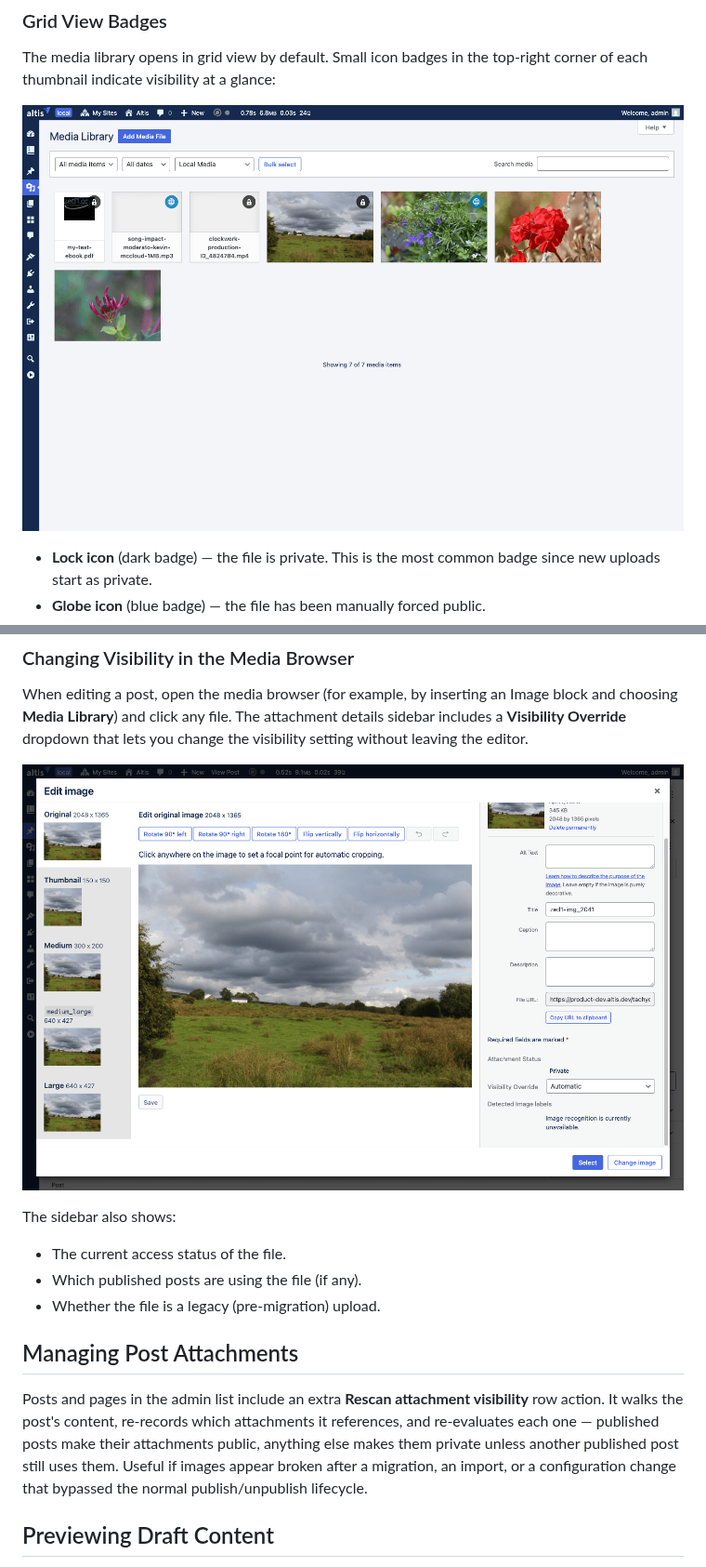
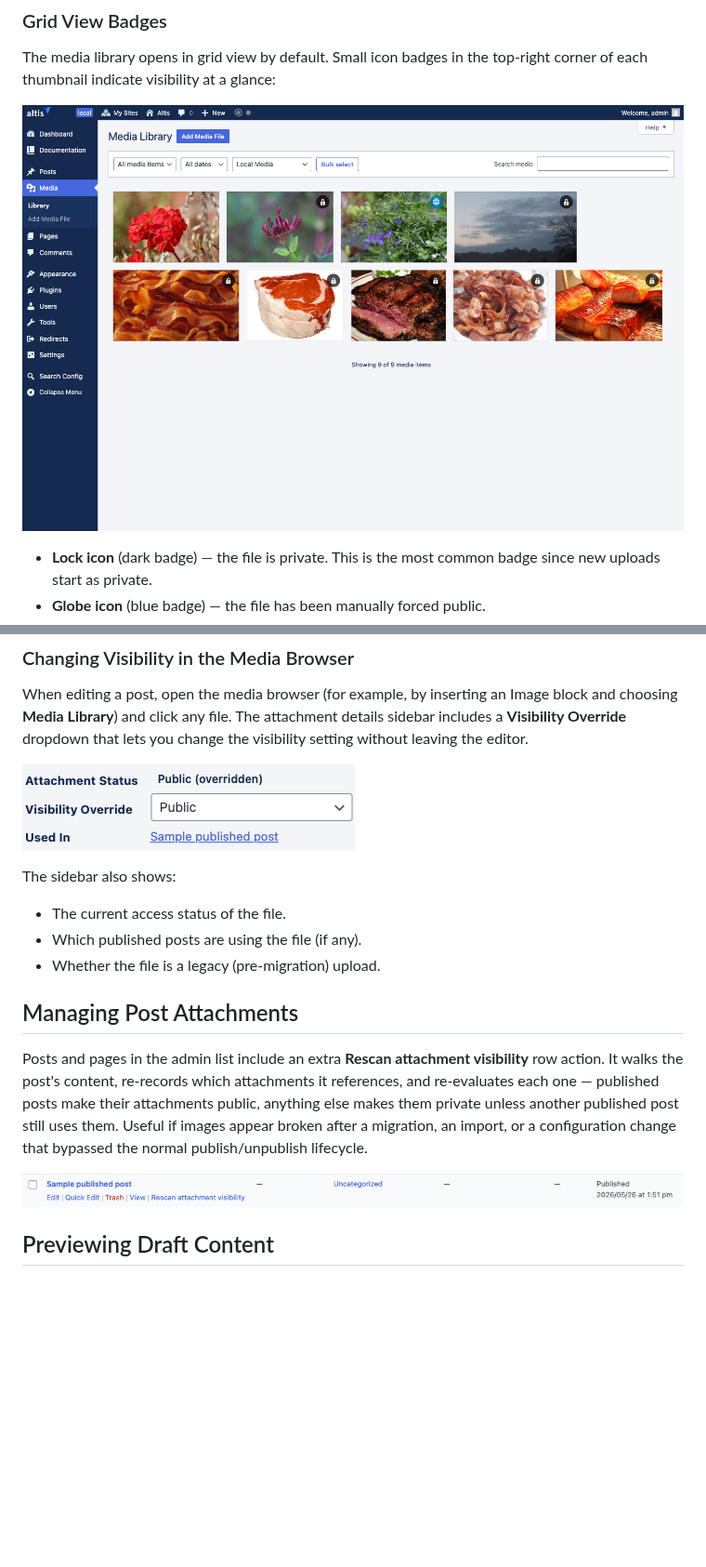
Before and after one commit to humanmade/altis-media, a Markdown page: docs/private-media.md, 2 parts joined by grey strips. Shown at 93% size. Rendered like a GitHub page; pictures changed too: docs/assets/private-media-grid.png, docs/assets/private-media-modal-sidebar.png, docs/assets/private-media-post-actions.png; blank space fills up the shorter version.

Commit message:
Retake docs screenshots for the updated UI labels
Refresh the six private-media screenshots so they reflect the
current strings:

- Visibility column shows "Public (overridden)" / "Private
  (overridden)" instead of the older "Forced" wording
- Row actions show "Restore Default Visibility" instead of
  "Remove Override"
- Modal sidebar dropdown shows "Automatic (currently …)" plus
  plain "Public" / "Private" options
- Post list row action collapsed to "Rescan attachment visibility"
- Modal sidebar shot is tightly cropped on the relevant compat
  fields so the labels read clearly (the previous full-modal shot
  had wrapping issues)

Also re-add the post-list screenshot reference in the docs that
was dropped when the dual publish/unpublish actions were collapsed.

Co-Authored-By: Claude Opus 4.7 (1M context) <noreply@anthropic.com>

```diff
--- a/docs/private-media.md
+++ b/docs/private-media.md
@@ -128,6 +128,8 @@ Posts and pages in the admin list include an extra **Rescan attachment visibilit
 which attachments it references, and re-evaluates each one — published posts make their attachments public, anything else makes them
 private unless another published post still uses them. Useful if images appear broken after a migration, an import, or a configuration
 change that bypassed the normal publish/unpublish lifecycle.
+
+![Post list row showing the Rescan attachment visibility action](./assets/private-media-post-actions.png)
 
 ## Previewing Draft Content
 
```
Also changed, not shown: docs/assets/private-media-list.png, docs/assets/private-media-notice.png, docs/assets/private-media-row-actions.png.
